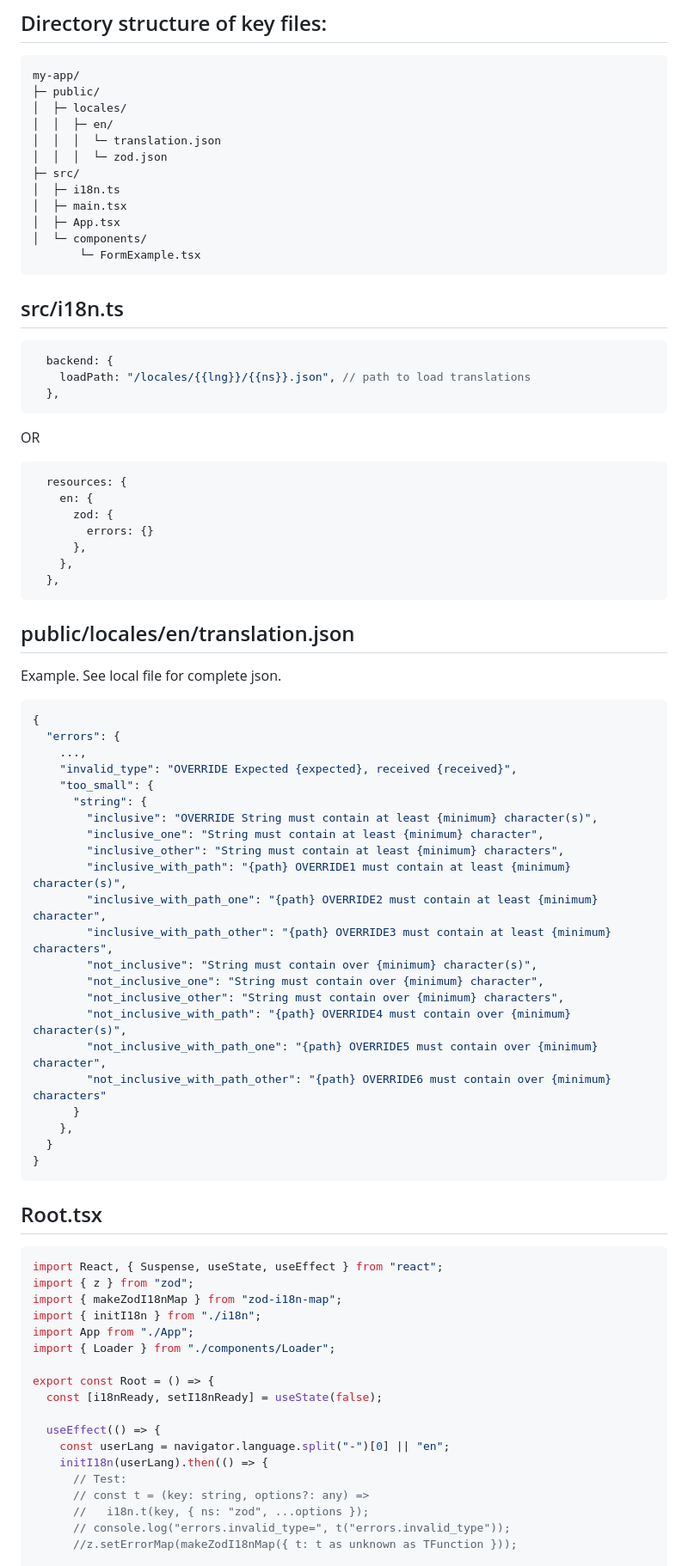
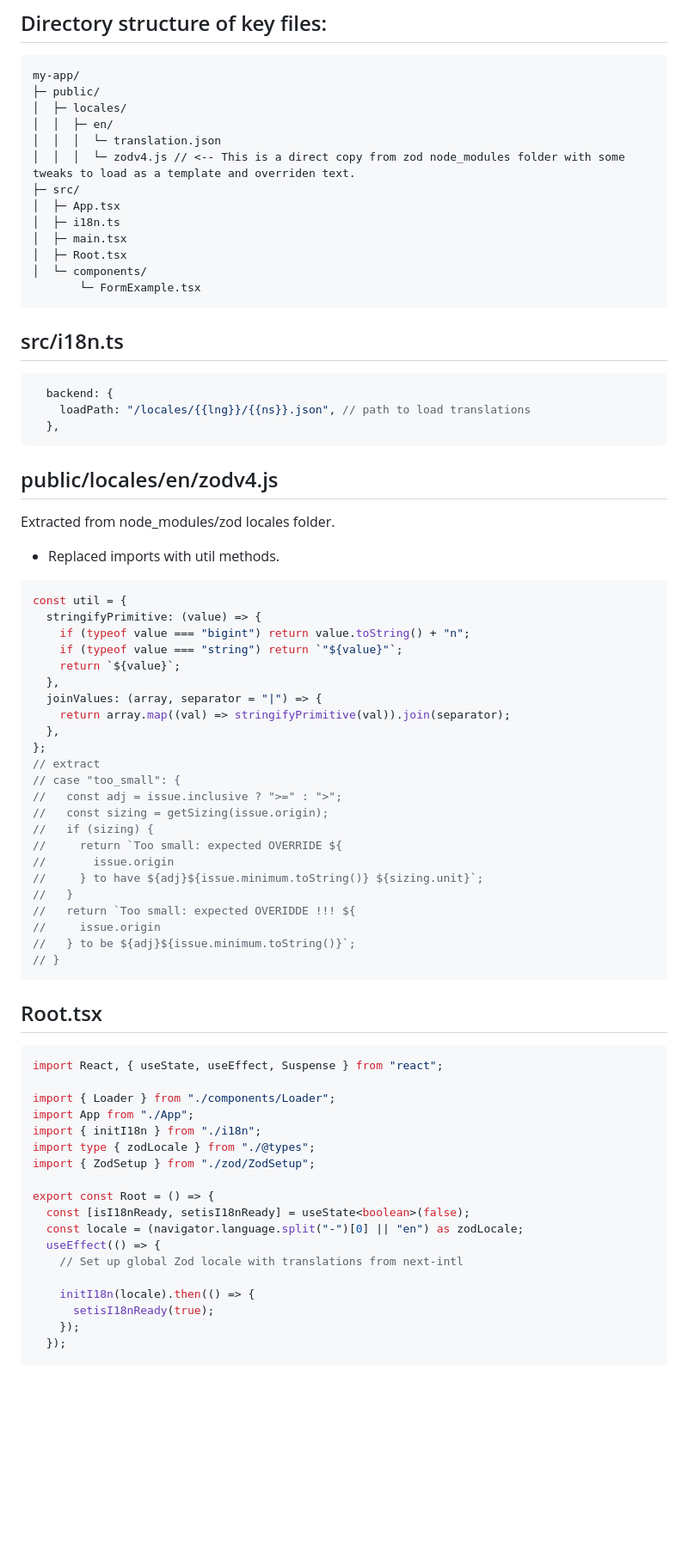
Before and after one commit to inspiraller/react-zod-intl-vite, a Markdown page: README.md, the part around one of its changes. Shown at 86% size. GitHub-like rendering; blank space fills up the shorter version.

Commit message:
Tidy readme for zod 4 solution (#3)

````diff
--- a/README.md
+++ b/README.md
@@ -8,11 +8,12 @@ my-app/
 │  ├─ locales/
 │  │  ├─ en/
 │  │  │  └─ translation.json
-│  │  │  └─ zod.json
+│  │  │  └─ zodv4.js // <-- This is a direct copy from zod node_modules folder with some tweaks to load as a template and overriden text.
 ├─ src/
+│  ├─ App.tsx
 │  ├─ i18n.ts
 │  ├─ main.tsx
-│  ├─ App.tsx
+│  ├─ Root.tsx
 │  └─ components/
        └─ FormExample.tsx
 ```
@@ -22,62 +23,54 @@ my-app/
     loadPath: "/locales/{{lng}}/{{ns}}.json", // path to load translations
   },
 ```
-OR
-```json
-  resources: {
-    en: {
-      zod: {
-        errors: {}
-      },
-    },
+
+## public/locales/en/zodv4.js
+Extracted from node_modules/zod locales folder.
+- Replaced imports with util methods.
+```js
+const util = {
+  stringifyPrimitive: (value) => {
+    if (typeof value === "bigint") return value.toString() + "n";
+    if (typeof value === "string") return `"${value}"`;
+    return `${value}`;
   },
-```
-
-## public/locales/en/translation.json
-Example. See local file for complete json.
-```json
-{
-  "errors": {
-    ...,
-    "invalid_type": "OVERRIDE Expected {expected}, received {received}",
-    "too_small": {
-      "string": {
-        "inclusive": "OVERRIDE String must contain at least {minimum} character(s)",
-        "inclusive_one": "String must contain at least {minimum} character",
-        "inclusive_other": "String must contain at least {minimum} characters",
-        "inclusive_with_path": "{path} OVERRIDE1 must contain at least {minimum} character(s)",
-        "inclusive_with_path_one": "{path} OVERRIDE2 must contain at least {minimum} character",
-        "inclusive_with_path_other": "{path} OVERRIDE3 must contain at least {minimum} characters",
-        "not_inclusive": "String must contain over {minimum} character(s)",
-        "not_inclusive_one": "String must contain over {minimum} character",
-        "not_inclusive_other": "String must contain over {minimum} characters",
-        "not_inclusive_with_path": "{path} OVERRIDE4 must contain over {minimum} character(s)",
-        "not_inclusive_with_path_one": "{path} OVERRIDE5 must contain over {minimum} character",
-        "not_inclusive_with_path_other": "{path} OVERRIDE6 must contain over {minimum} characters"
-      }
-    },
-  }
-}
+  joinValues: (array, separator = "|") => {
+    return array.map((val) => stringifyPrimitive(val)).join(separator);
+  },
+};
+// extract
+// case "too_small": {
+//   const adj = issue.inclusive ? ">=" : ">";
+//   const sizing = getSizing(issue.origin);
+//   if (sizing) {
+//     return `Too small: expected OVERRIDE ${
+//       issue.origin
+//     } to have ${adj}${issue.minimum.toString()} ${sizing.unit}`;
+//   }
+//   return `Too small: expected OVERIDDE !!! ${
+//     issue.origin
+//   } to be ${adj}${issue.minimum.toString()}`;
+// }
 ```
 
 ## Root.tsx
 ```tsx
-import React, { Suspense, useState, useEffect } from "react";
-import { z } from "zod";
-import { makeZodI18nMap } from "zod-i18n-map";
+import React, { useState, useEffect, Suspense } from "react";
+
+import { Loader } from "./components/Loader";
+import App from "./App";
 import { initI18n } from "./i18n";
-import App from "./App";
-import { Loader } from "./components/Loader";
+import type { zodLocale } from "./@types";
+import { ZodSetup } from "./zod/ZodSetup";
 
 export const Root = () => {
-  const [i18nReady, setI18nReady] = useState(false);
+  const [isI18nReady, setisI18nReady] = useState<boolean>(false);
+  const locale = (navigator.language.split("-")[0] || "en") as zodLocale;
+  useEffect(() => {
+    // Set up global Zod locale with translations from next-intl
 
-  useEffect(() => {
-    const userLang = navigator.language.split("-")[0] || "en";
-    initI18n(userLang).then(() => {
-      // Test:
-      // const t = (key: string, options?: any) =>
-      //   i18n.t(key, { ns: "zod", ...options });
-      // console.log("errors.invalid_type=", t("errors.invalid_type"));
-      //z.setErrorMap(makeZodI18nMap({ t: t as unknown as TFunction }));
+    initI18n(locale).then(() => {
+      setisI18nReady(true);
+    });
+  });
 
````
Also changed, not shown: other parts of README.md (+130 -10 lines).
